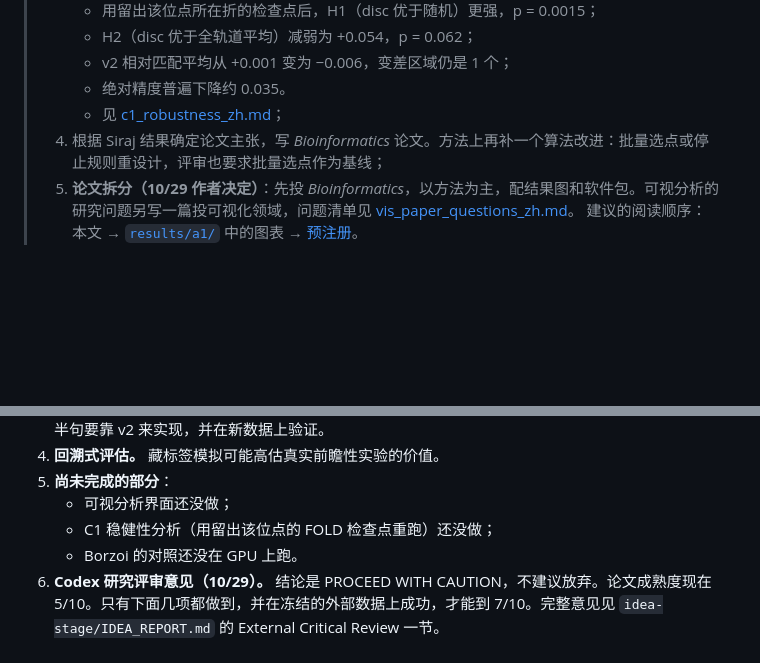
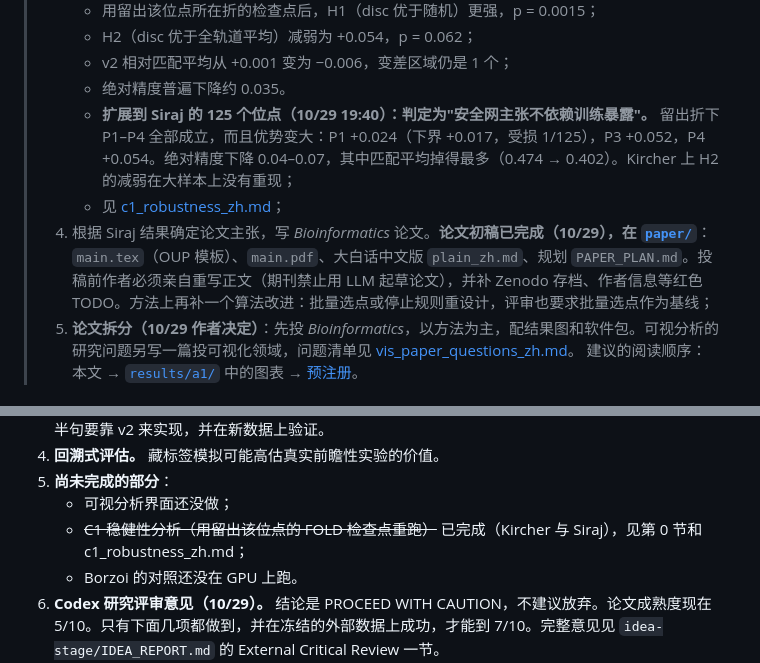
Before and after one commit to ydvislab/AuraGenome-V, a Markdown page: docs/STATUS_zh.md, 2 parts joined by grey strips. Drawn GitHub-style; blank space fills up the shorter version.

```diff
--- a/docs/STATUS_zh.md
+++ b/docs/STATUS_zh.md
@@ -24,8 +24,9 @@
 >    - H2（disc 优于全轨道平均）减弱为 +0.054，p = 0.062；
 >    - v2 相对匹配平均从 +0.001 变为 −0.006，变差区域仍是 1 个；
 >    - 绝对精度普遍下降约 0.035。
+>    - **扩展到 Siraj 的 125 个位点（10/29 19:40）：判定为"安全网主张不依赖训练暴露"。** 留出折下 P1–P4 全部成立，而且优势变大：P1 +0.024（下界 +0.017，受损 1/125），P3 +0.052，P4 +0.054。绝对精度下降 0.04–0.07，其中匹配平均掉得最多（0.474 → 0.402）。Kircher 上 H2 的减弱在大样本上没有重现；
 >    - 见 [c1_robustness_zh.md](internal/c1_robustness_zh.md)；
-> 4. 根据 Siraj 结果确定论文主张，写 *Bioinformatics* 论文。方法上再补一个算法改进：批量选点或停止规则重设计，评审也要求批量选点作为基线；
+> 4. 根据 Siraj 结果确定论文主张，写 *Bioinformatics* 论文。**论文初稿已完成（10/29），在 [`paper/`](../paper/)**：`main.tex`（OUP 模板）、`main.pdf`、大白话中文版 `plain_zh.md`、规划 `PAPER_PLAN.md`。投稿前作者必须亲自重写正文（期刊禁止用 LLM 起草论文），并补 Zenodo 存档、作者信息等红色 TODO。方法上再补一个算法改进：批量选点或停止规则重设计，评审也要求批量选点作为基线；
 > 5. **论文拆分（10/29 作者决定）**：先投 *Bioinformatics*，以方法为主，配结果图和软件包。可视分析的研究问题另写一篇投可视化领域，问题清单见 [vis_paper_questions_zh.md](internal/vis_paper_questions_zh.md)。
 > 建议的阅读顺序：本文 → [`results/a1/`](../results/a1/) 中的图表 → [预注册](internal/preregistration_A1_zh.md)。
 
@@ -339,7 +340,7 @@ v2 的参数只能在 Kircher 开发集上调。调完冻结，再在 Siraj SatM
 4. **回溯式评估。** 藏标签模拟可能高估真实前瞻性实验的价值。
 5. **尚未完成的部分**：
    - 可视分析界面还没做；
-   - C1 稳健性分析（用留出该位点的 FOLD 检查点重跑）还没做；
+   - ~~C1 稳健性分析（用留出该位点的 FOLD 检查点重跑）~~ 已完成（Kircher 与 Siraj），见第 0 节和 c1_robustness_zh.md；
    - Borzoi 的对照还没在 GPU 上跑。
 6. **Codex 研究评审意见（10/29）。** 结论是 PROCEED WITH CAUTION，不建议放弃。论文成熟度现在 5/10。只有下面几项都做到，并在冻结的外部数据上成功，才能到 7/10。完整意见见 `idea-stage/IDEA_REPORT.md` 的 External Critical Review 一节。
    - **现在站得住的主张**：在藏起元数据匹配轨道的预注册检验中，8 个实测值优于随机选点和不加区分的轨道平均。相对简单定向选点规则、相对已有元数据代理的优势都还没有证明。部署场景下，有 7/11 个区域比匹配轨道平均低 0.05 以上。
```
Also changed, not shown: README.md (+17 -2 lines), docs/internal/c1_robustness_zh.md (+44 -0 lines), paper/PAPER_PLAN.md (added, +50 -0 lines), paper/plain_zh.md (added, +197 -0 lines), paper/figures/fig5_test_learning_curve_common_eval.png (added), 13 other files.
